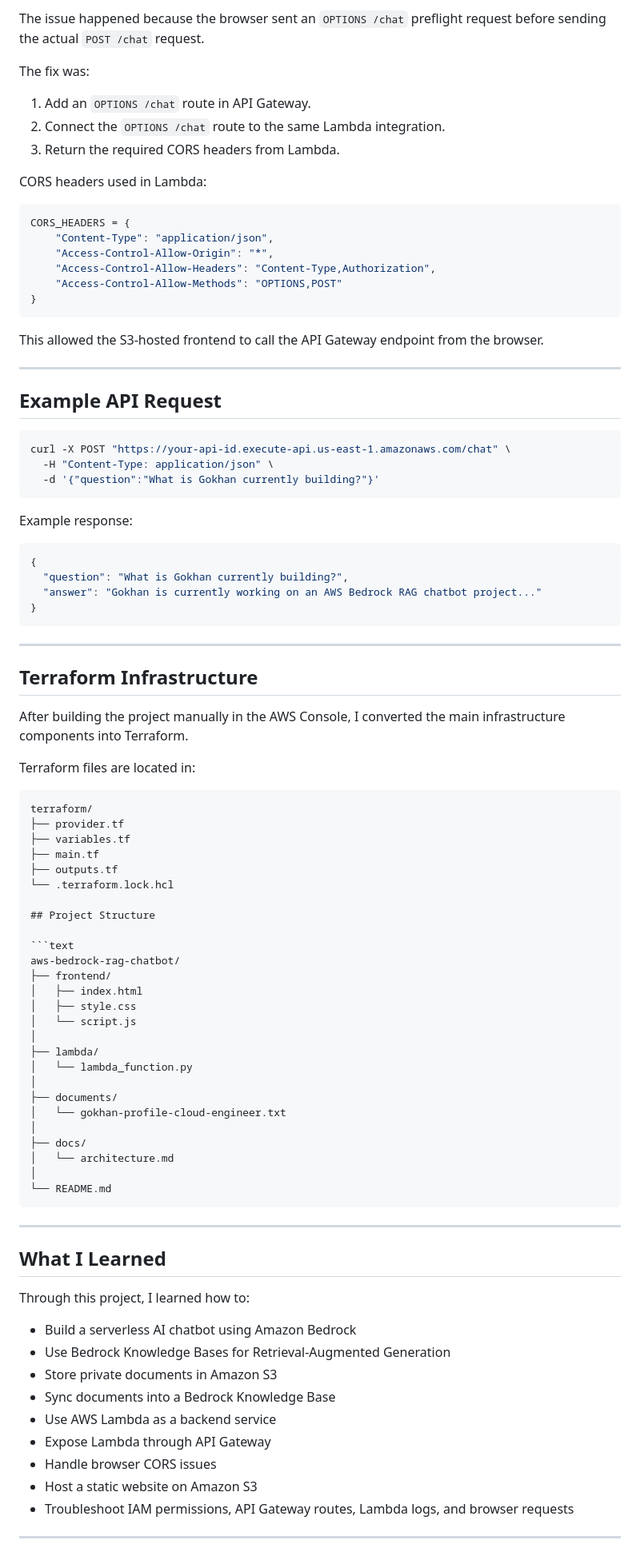
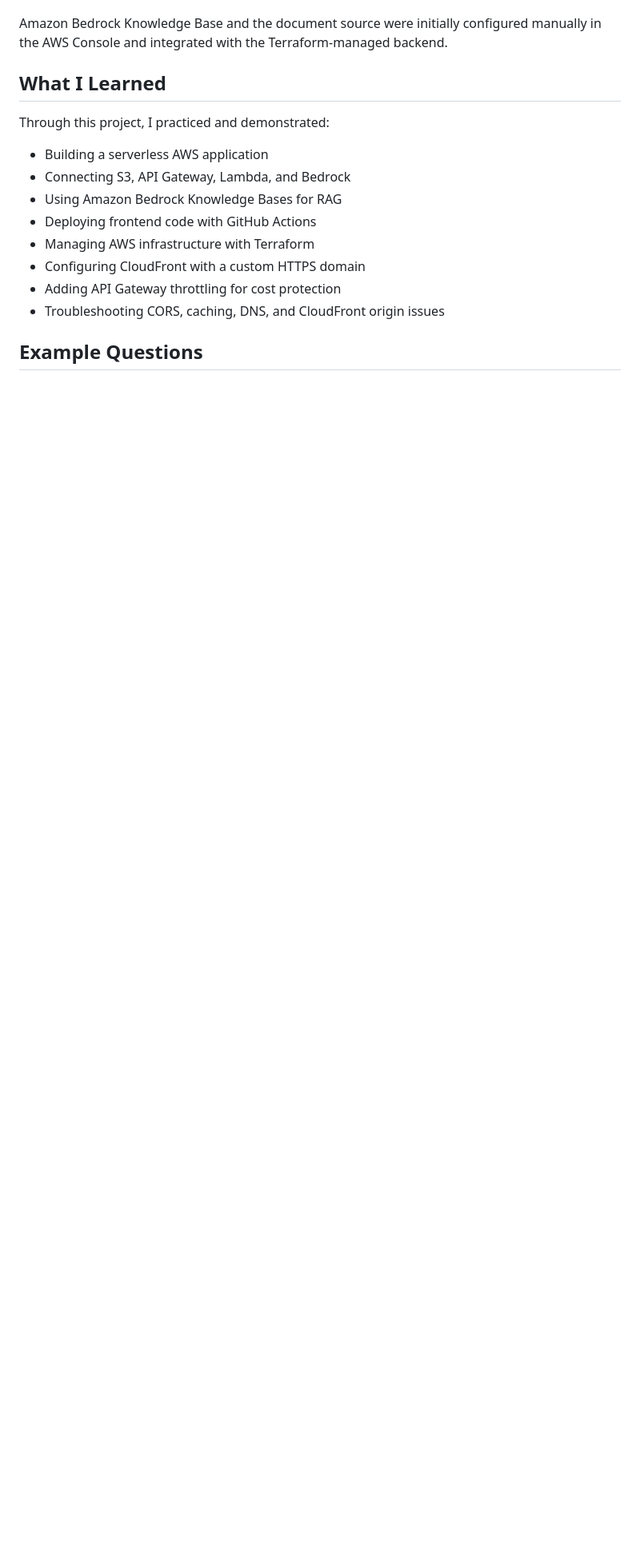
Before and after one commit to GokhanSaygin/aws-bedrock-rag-chatbot, a Markdown page: README.md, the part around one of its changes. Shown at 80% size. GitHub-like rendering; blank space fills up the shorter version.

````diff
--- a/README.md
+++ b/README.md
@@ -224,95 +88,17 @@ Error: Failed to fetch
-The issue happened because the browser sent an `OPTIONS /chat` preflight request before sending the actual `POST /chat` request.
-
-The fix was:
-
-1. Add an `OPTIONS /chat` route in API Gateway.
-2. Connect the `OPTIONS /chat` route to the same Lambda integration.
-3. Return the required CORS headers from Lambda.
-
-CORS headers used in Lambda:
-
-```python
-CORS_HEADERS = {
-    "Content-Type": "application/json",
-    "Access-Control-Allow-Origin": "*",
-    "Access-Control-Allow-Headers": "Content-Type,Authorization",
-    "Access-Control-Allow-Methods": "OPTIONS,POST"
-}
-```
-
-This allowed the S3-hosted frontend to call the API Gateway endpoint from the browser.
-
----
-
-## Example API Request
-
-```bash
-curl -X POST "https://your-api-id.execute-api.us-east-1.amazonaws.com/chat" \
-  -H "Content-Type: application/json" \
-  -d '{"question":"What is Gokhan currently building?"}'
-```
-
-Example response:
-
-```json
-{
-  "question": "What is Gokhan currently building?",
-  "answer": "Gokhan is currently working on an AWS Bedrock RAG chatbot project..."
-}
-```
-
----
-
-## Terraform Infrastructure
-
-After building the project manually in the AWS Console, I converted the main infrastructure components into Terraform.
-
-Terraform files are located in:
-
-```text
-terraform/
-├── provider.tf
-├── variables.tf
-├── main.tf
-├── outputs.tf
-└── .terraform.lock.hcl
-
-## Project Structure
-
-```text
-aws-bedrock-rag-chatbot/
-├── frontend/
-│   ├── index.html
-│   ├── style.css
-│   └── script.js
-│
-├── lambda/
-│   └── lambda_function.py
-│
-├── documents/
-│   └── gokhan-profile-cloud-engineer.txt
-│
-├── docs/
-│   └── architecture.md
-│
-└── README.md
-```
-
----
+Amazon Bedrock Knowledge Base and the document source were initially configured manually in the AWS Console and integrated with the Terraform-managed backend.
 
 ## What I Learned
 
-Through this project, I learned how to:
+Through this project, I practiced and demonstrated:
 
-- Build a serverless AI chatbot using Amazon Bedrock
-- Use Bedrock Knowledge Bases for Retrieval-Augmented Generation
-- Store private documents in Amazon S3
-- Sync documents into a Bedrock Knowledge Base
-- Use AWS Lambda as a backend service
-- Expose Lambda through API Gateway
-- Handle browser CORS issues
-- Host a static website on Amazon S3
-- Troubleshoot IAM permissions, API Gateway routes, Lambda logs, and browser requests
+* Building a serverless AWS application
+* Connecting S3, API Gateway, Lambda, and Bedrock
+* Using Amazon Bedrock Knowledge Bases for RAG
+* Deploying frontend code with GitHub Actions
+* Managing AWS infrastructure with Terraform
+* Configuring CloudFront with a custom HTTPS domain
+* Adding API Gateway throttling for cost protection
+* Troubleshooting CORS, caching, DNS, and CloudFront origin issues
 
----
+## Example Questions
 
````
Also changed, not shown: other parts of README.md (+80 -216 lines).
